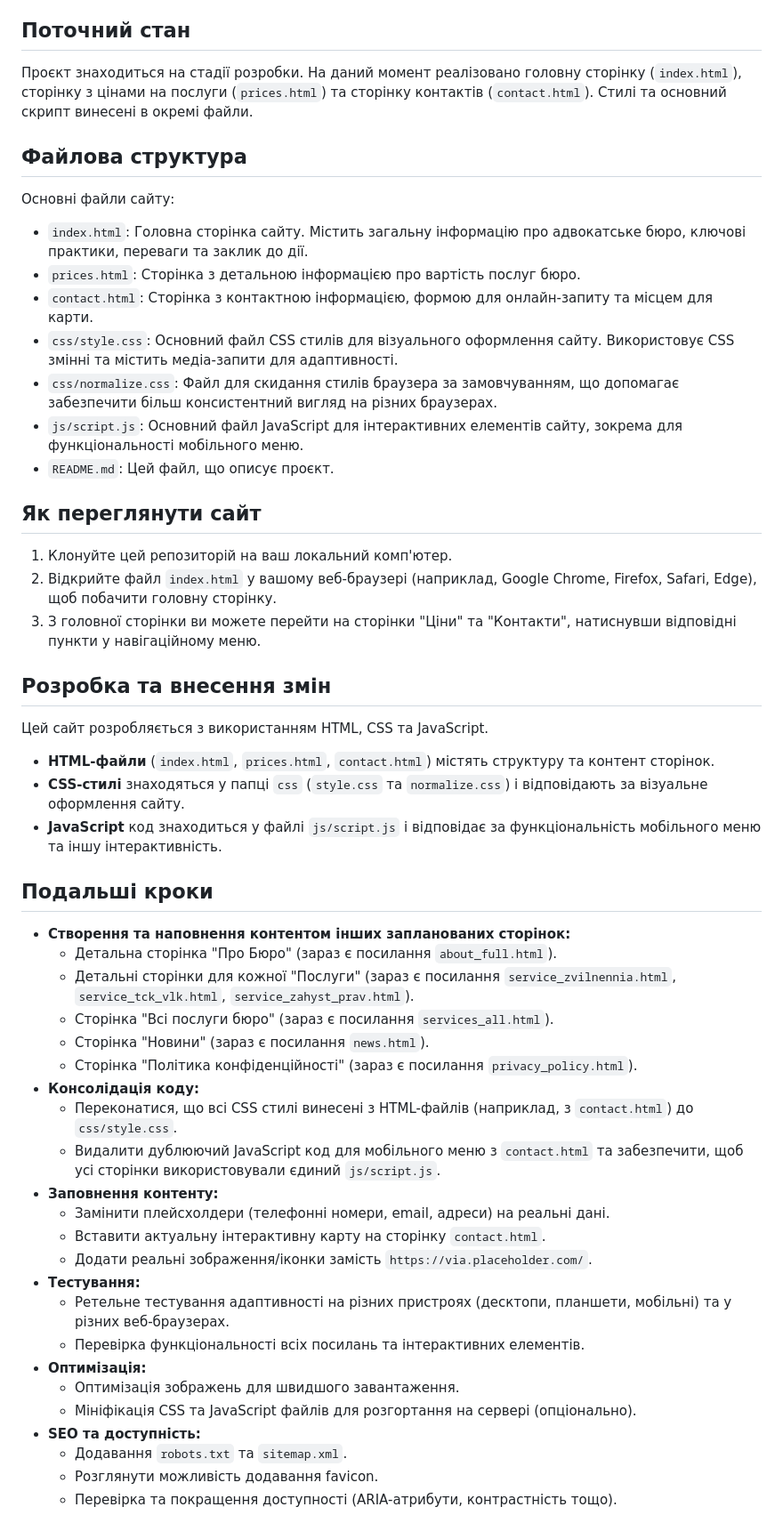
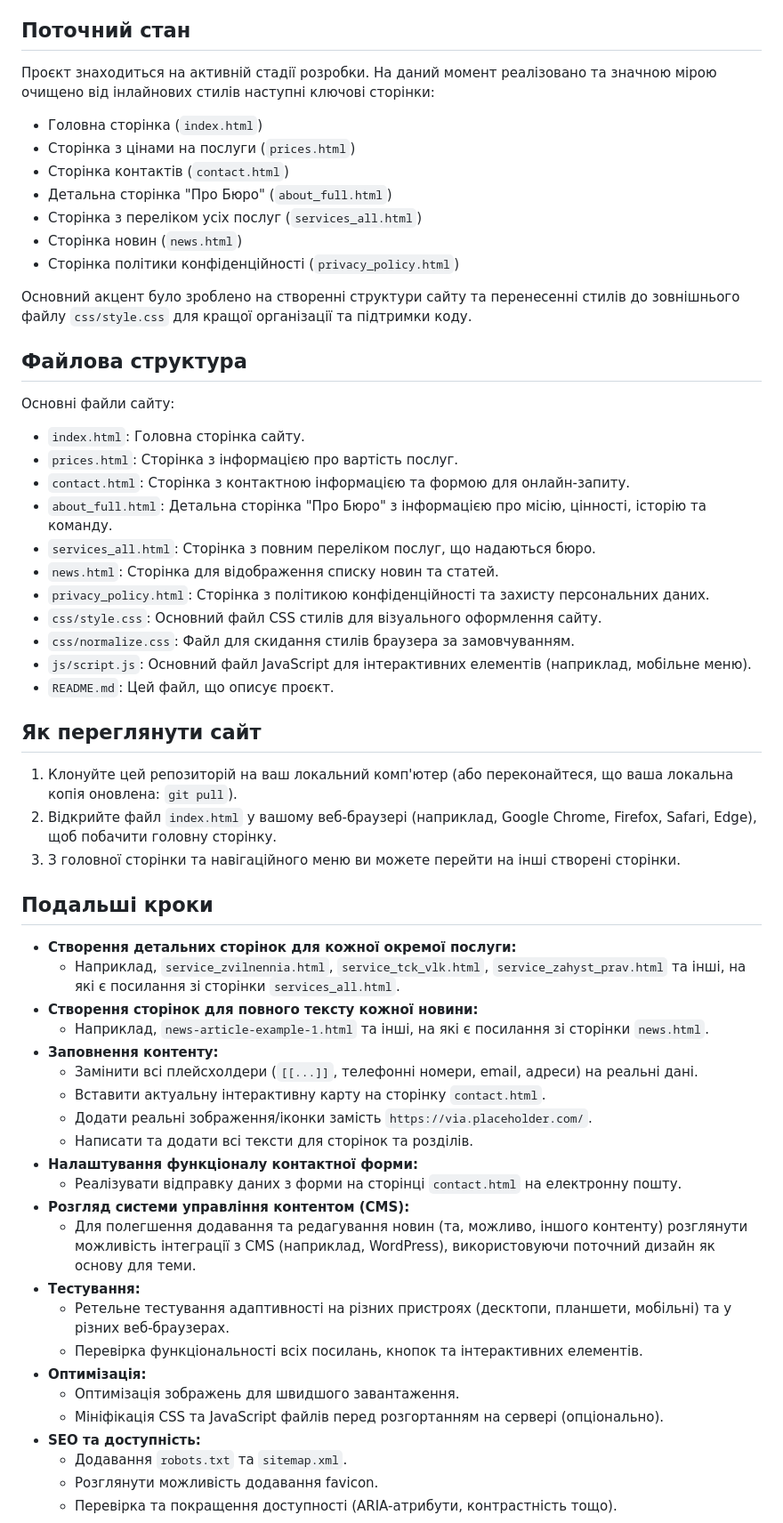
Before and after one commit to diatomic3/LawFirmP-P, a Markdown page: README.md, the part around the change. Shown at 89% size. Rendered like a GitHub page.

```diff
--- a/README.md
+++ b/README.md
@@ -5,55 +5,60 @@
 
 ## Поточний стан
 
-Проєкт знаходиться на стадії розробки. На даний момент реалізовано головну сторінку (`index.html`), сторінку з цінами на послуги (`prices.html`) та сторінку контактів (`contact.html`). Стилі та основний скрипт винесені в окремі файли.
+Проєкт знаходиться на активній стадії розробки. На даний момент реалізовано та значною мірою очищено від інлайнових стилів наступні ключові сторінки:
+* Головна сторінка (`index.html`)
+* Сторінка з цінами на послуги (`prices.html`)
+* Сторінка контактів (`contact.html`)
+* Детальна сторінка "Про Бюро" (`about_full.html`)
+* Сторінка з переліком усіх послуг (`services_all.html`)
+* Сторінка новин (`news.html`)
+* Сторінка політики конфіденційності (`privacy_policy.html`)
+
+Основний акцент було зроблено на створенні структури сайту та перенесенні стилів до зовнішнього файлу `css/style.css` для кращої організації та підтримки коду.
 
 ## Файлова структура
 
 Основні файли сайту:
 
-* `index.html`: Головна сторінка сайту. Містить загальну інформацію про адвокатське бюро, ключові практики, переваги та заклик до дії.
-* `prices.html`: Сторінка з детальною інформацією про вартість послуг бюро.
-* `contact.html`: Сторінка з контактною інформацією, формою для онлайн-запиту та місцем для карти.
-* `css/style.css`: Основний файл CSS стилів для візуального оформлення сайту. Використовує CSS змінні та містить медіа-запити для адаптивності.
-* `css/normalize.css`: Файл для скидання стилів браузера за замовчуванням, що допомагає забезпечити більш консистентний вигляд на різних браузерах.
-* `js/script.js`: Основний файл JavaScript для інтерактивних елементів сайту, зокрема для функціональності мобільного меню.
+* `index.html`: Головна сторінка сайту.
+* `prices.html`: Сторінка з інформацією про вартість послуг.
+* `contact.html`: Сторінка з контактною інформацією та формою для онлайн-запиту.
+* `about_full.html`: Детальна сторінка "Про Бюро" з інформацією про місію, цінності, історію та команду.
+* `services_all.html`: Сторінка з повним переліком послуг, що надаються бюро.
+* `news.html`: Сторінка для відображення списку новин та статей.
+* `privacy_policy.html`: Сторінка з політикою конфіденційності та захисту персональних даних.
+* `css/style.css`: Основний файл CSS стилів для візуального оформлення сайту.
+* `css/normalize.css`: Файл для скидання стилів браузера за замовчуванням.
+* `js/script.js`: Основний файл JavaScript для інтерактивних елементів (наприклад, мобільне меню).
 * `README.md`: Цей файл, що описує проєкт.
 
 ## Як переглянути сайт
 
-1.  Клонуйте цей репозиторій на ваш локальний комп'ютер.
+1.  Клонуйте цей репозиторій на ваш локальний комп'ютер (або переконайтеся, що ваша локальна копія оновлена: `git pull`).
 2.  Відкрийте файл `index.html` у вашому веб-браузері (наприклад, Google Chrome, Firefox, Safari, Edge), щоб побачити головну сторінку.
-3.  З головної сторінки ви можете перейти на сторінки "Ціни" та "Контакти", натиснувши відповідні пункти у навігаційному меню.
-
-## Розробка та внесення змін
-
-Цей сайт розробляється з використанням HTML, CSS та JavaScript.
-
-* **HTML-файли** (`index.html`, `prices.html`, `contact.html`) містять структуру та контент сторінок.
-* **CSS-стилі** знаходяться у папці `css` (`style.css` та `normalize.css`) і відповідають за візуальне оформлення сайту.
-* **JavaScript** код знаходиться у файлі `js/script.js` і відповідає за функціональність мобільного меню та іншу інтерактивність.
+3.  З головної сторінки та навігаційного меню ви можете перейти на інші створені сторінки.
 
 ## Подальші кроки
 
-* **Створення та наповнення контентом інших запланованих сторінок:**
-    * Детальна сторінка "Про Бюро" (зараз є посилання `about_full.html`).
-    * Детальні сторінки для кожної "Послуги" (зараз є посилання `service_zvilnennia.html`, `service_tck_vlk.html`, `service_zahyst_prav.html`).
-    * Сторінка "Всі послуги бюро" (зараз є посилання `services_all.html`).
-    * Сторінка "Новини" (зараз є посилання `news.html`).
-    * Сторінка "Політика конфіденційності" (зараз є посилання `privacy_policy.html`).
-* **Консолідація коду:**
-    * Переконатися, що всі CSS стилі винесені з HTML-файлів (наприклад, з `contact.html`) до `css/style.css`.
-    * Видалити дублюючий JavaScript код для мобільного меню з `contact.html` та забезпечити, щоб усі сторінки використовували єдиний `js/script.js`.
+* **Створення детальних сторінок для кожної окремої послуги:**
+    * Наприклад, `service_zvilnennia.html`, `service_tck_vlk.html`, `service_zahyst_prav.html` та інші, на які є посилання зі сторінки `services_all.html`.
+* **Створення сторінок для повного тексту кожної новини:**
+    * Наприклад, `news-article-example-1.html` та інші, на які є посилання зі сторінки `news.html`.
 * **Заповнення контенту:**
-    * Замінити плейсхолдери (телефонні номери, email, адреси) на реальні дані.
+    * Замінити всі плейсхолдери (`[[...]]`, телефонні номери, email, адреси) на реальні дані.
     * Вставити актуальну інтерактивну карту на сторінку `contact.html`.
     * Додати реальні зображення/іконки замість `https://via.placeholder.com/`.
+    * Написати та додати всі тексти для сторінок та розділів.
+* **Налаштування функціоналу контактної форми:**
+    * Реалізувати відправку даних з форми на сторінці `contact.html` на електронну пошту.
+* **Розгляд системи управління контентом (CMS):**
+    * Для полегшення додавання та редагування новин (та, можливо, іншого контенту) розглянути можливість інтеграції з CMS (наприклад, WordPress), використовуючи поточний дизайн як основу для теми.
 * **Тестування:**
     * Ретельне тестування адаптивності на різних пристроях (десктопи, планшети, мобільні) та у різних веб-браузерах.
-    * Перевірка функціональності всіх посилань та інтерактивних елементів.
+    * Перевірка функціональності всіх посилань, кнопок та інтерактивних елементів.
 * **Оптимізація:**
     * Оптимізація зображень для швидшого завантаження.
-    * Мініфікація CSS та JavaScript файлів для розгортання на сервері (опціонально).
+    * Мініфікація CSS та JavaScript файлів перед розгортанням на сервері (опціонально).
 * **SEO та доступність:**
     * Додавання `robots.txt` та `sitemap.xml`.
     * Розглянути можливість додавання favicon.
```
